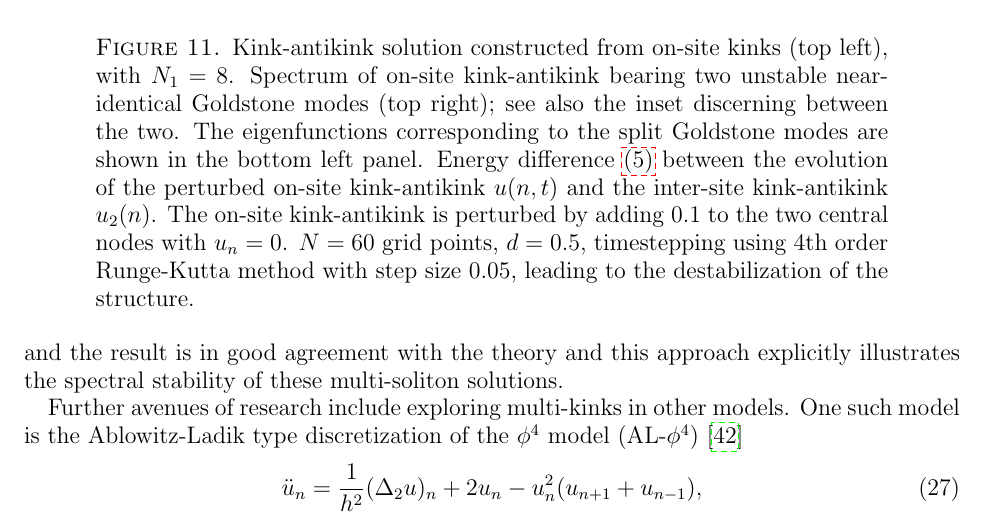
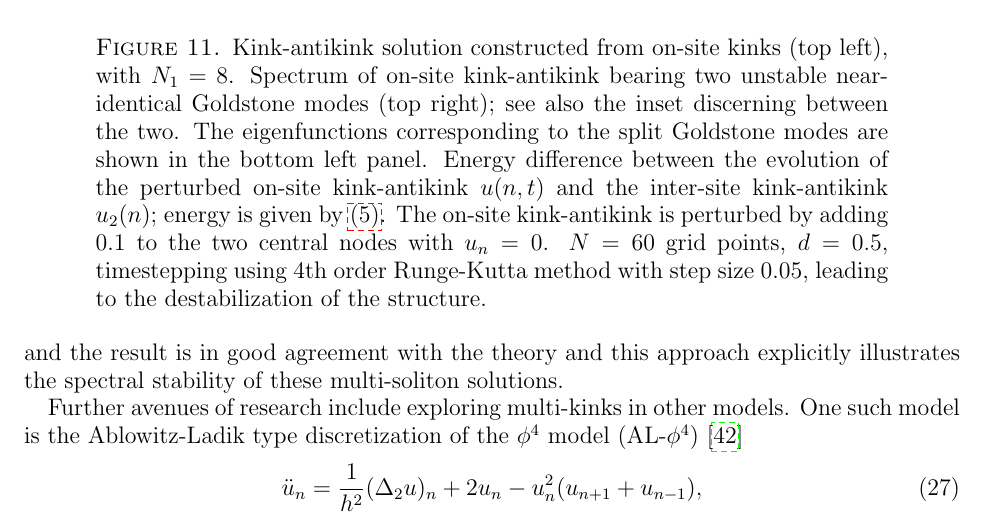
Before and after one commit to rhparker/DKG-paper, a LaTeX paper (DKG.tex): part of page 15 of 23, cut so that both start at the same text. Compiled offline with pdfLaTeX.

Commit message:
updated with pgk suggestions 2.1

```diff
--- a/DKG.tex
+++ b/DKG.tex
@@ -670,7 +670,7 @@ state.
 	\end{tabular}
 	\end{center}
 	\caption{Kink-antikink solution constructed from on-site kinks (top left), with $N_1 = 8$. Spectrum of on-site kink-antikink bearing two unstable near-identical Goldstone modes (top right);
-	see also the inset discerning between the two. The eigenfunctions corresponding to the split Goldstone modes are shown in the bottom left panel. Energy difference \cref{eq:H} between the evolution of the perturbed on-site kink-antikink $u(n,t)$ and the inter-site kink-antikink $u_2(n)$.
+	see also the inset discerning between the two. The eigenfunctions corresponding to the split Goldstone modes are shown in the bottom left panel. Energy difference between the evolution of the perturbed on-site kink-antikink $u(n,t)$ and the inter-site kink-antikink $u_2(n)$; energy is given by \cref{eq:H}.
 	The on-site kink-antikink is perturbed by adding 0.1 to the two central nodes with $u_n = 0$. $N=60$ grid points, $d = 0.5$, timestepping using 4th order Runge-Kutta method with step size 0.05, leading to the destabilization of the structure.}
 	\label{fig:unstablekak}
 \end{figure}
```
